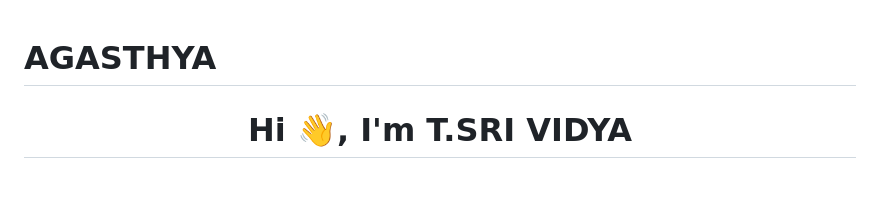
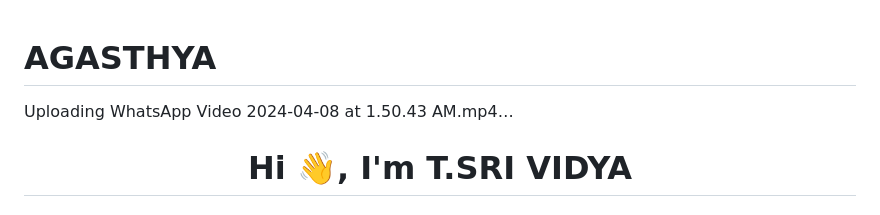
Before and after one commit to srividyatatikondala/AGASTHYA, a Markdown page: README.md, the part around the change. Drawn GitHub-style; blank space fills up the shorter version.

```diff
--- a/README.md
+++ b/README.md
@@ -1,4 +1,6 @@
 # AGASTHYA
+
+Uploading WhatsApp Video 2024-04-08 at 1.50.43 AM.mp4…
 <h1 align="center">Hi 👋, I'm T.SRI VIDYA</h1>
 <h3 align="center">A Passionate Visionary : Crafting Sustainable Solutions for our planet</h3>
 <p align="left"><img src="https://github.com/srividyatatikondala/AGASTHYA/blob/main/depositphotos_633005046-stock-illustration-green-hydrogen-power-production-using.jpg"
```
